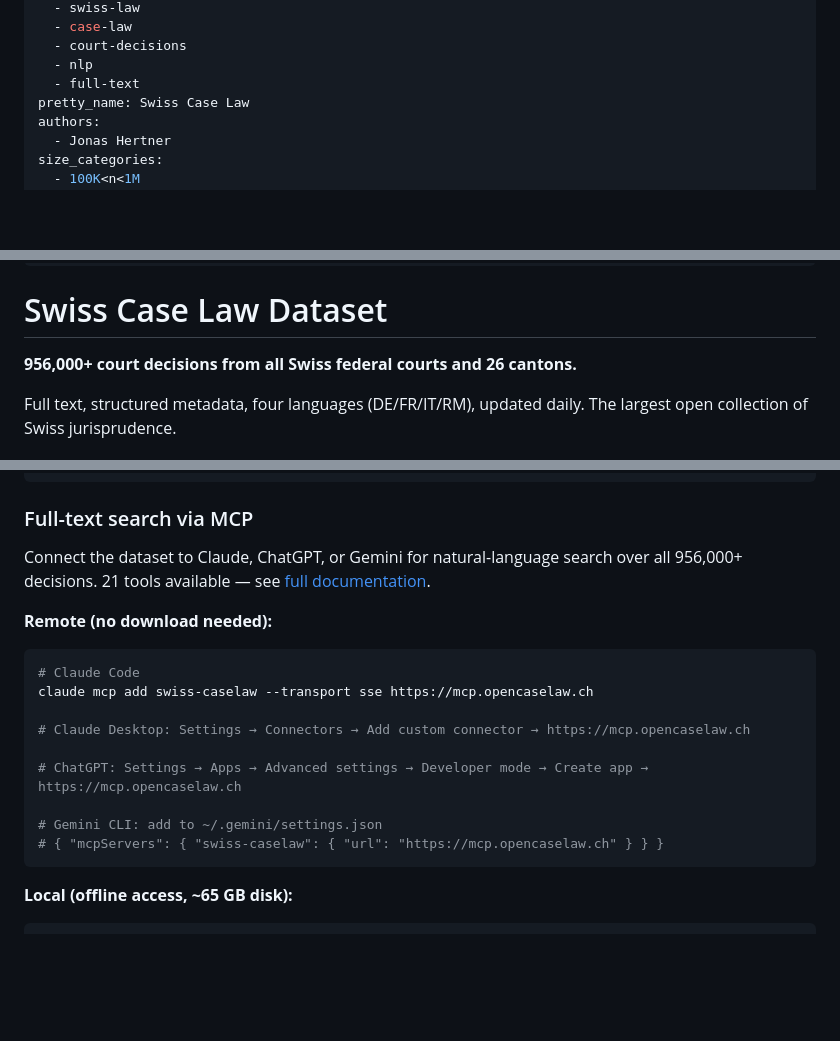
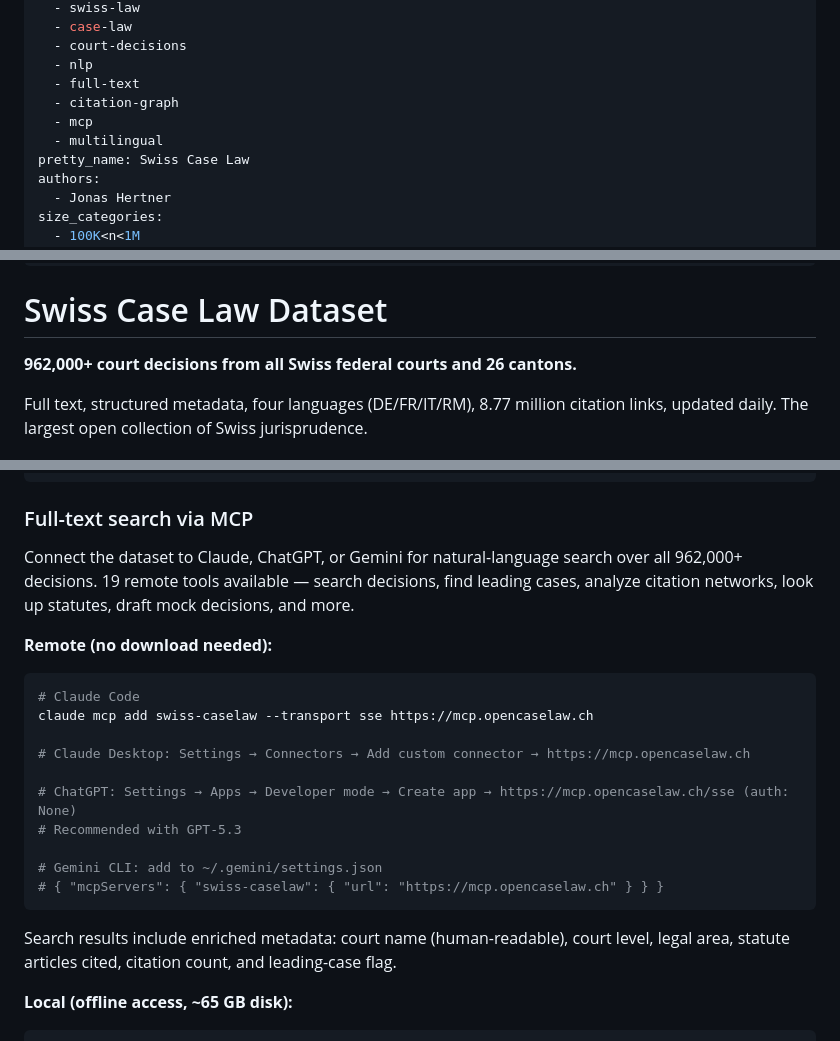
Before and after one commit to jonashertner/caselaw-repo-1, a Markdown page: dataset_card.md, 3 parts joined by grey strips. Rendered like a GitHub page; blank space fills up the shorter version.

````diff
--- a/dataset_card.md
+++ b/dataset_card.md
@@ -12,6 +12,9 @@ tags:
   - court-decisions
   - nlp
   - full-text
+  - citation-graph
+  - mcp
+  - multilingual
 pretty_name: Swiss Case Law
 authors:
   - Jonas Hertner
@@ -30,9 +33,9 @@ configs:
 
 # Swiss Case Law Dataset
 
-**956,000+ court decisions from all Swiss federal courts and 26 cantons.**
+**962,000+ court decisions from all Swiss federal courts and 26 cantons.**
 
-Full text, structured metadata, four languages (DE/FR/IT/RM), updated daily. The largest open collection of Swiss jurisprudence.
+Full text, structured metadata, four languages (DE/FR/IT/RM), 8.77 million citation links, updated daily. The largest open collection of Swiss jurisprudence.
 
 [![Dashboard](https://img.shields.io/badge/Dashboard-live-d1242f)](https://opencaselaw.ch)
 [![GitHub](https://img.shields.io/badge/GitHub-source-black)](https://github.com/jonashertner/caselaw-repo-1)
@@ -104,7 +112,7 @@ curl "https://datasets-server.huggingface.co/info?dataset=voilaj/swiss-caselaw"
 
 ### Full-text search via MCP
 
-Connect the dataset to Claude, ChatGPT, or Gemini for natural-language search over all 956,000+ decisions. 21 tools available — see [full documentation](https://github.com/jonashertner/caselaw-repo-1#1-search-with-ai).
+Connect the dataset to Claude, ChatGPT, or Gemini for natural-language search over all 962,000+ decisions. 19 remote tools available — search decisions, find leading cases, analyze citation networks, look up statutes, draft mock decisions, and more.
 
 **Remote (no download needed):**
 
@@ -114,11 +122,14 @@ claude mcp add swiss-caselaw --transport sse https://mcp.opencaselaw.ch
 
 # Claude Desktop: Settings → Connectors → Add custom connector → https://mcp.opencaselaw.ch
 
-# ChatGPT: Settings → Apps → Advanced settings → Developer mode → Create app → https://mcp.opencaselaw.ch
+# ChatGPT: Settings → Apps → Developer mode → Create app → https://mcp.opencaselaw.ch/sse (auth: None)
+# Recommended with GPT-5.3
 
 # Gemini CLI: add to ~/.gemini/settings.json
 # { "mcpServers": { "swiss-caselaw": { "url": "https://mcp.opencaselaw.ch" } } }
 ```
+
+Search results include enriched metadata: court name (human-readable), court level, legal area, statute articles cited, citation count, and leading-case flag.
 
 **Local (offline access, ~65 GB disk):**
 
````
Also changed, not shown: other parts of dataset_card.md (+26 -22 lines).
